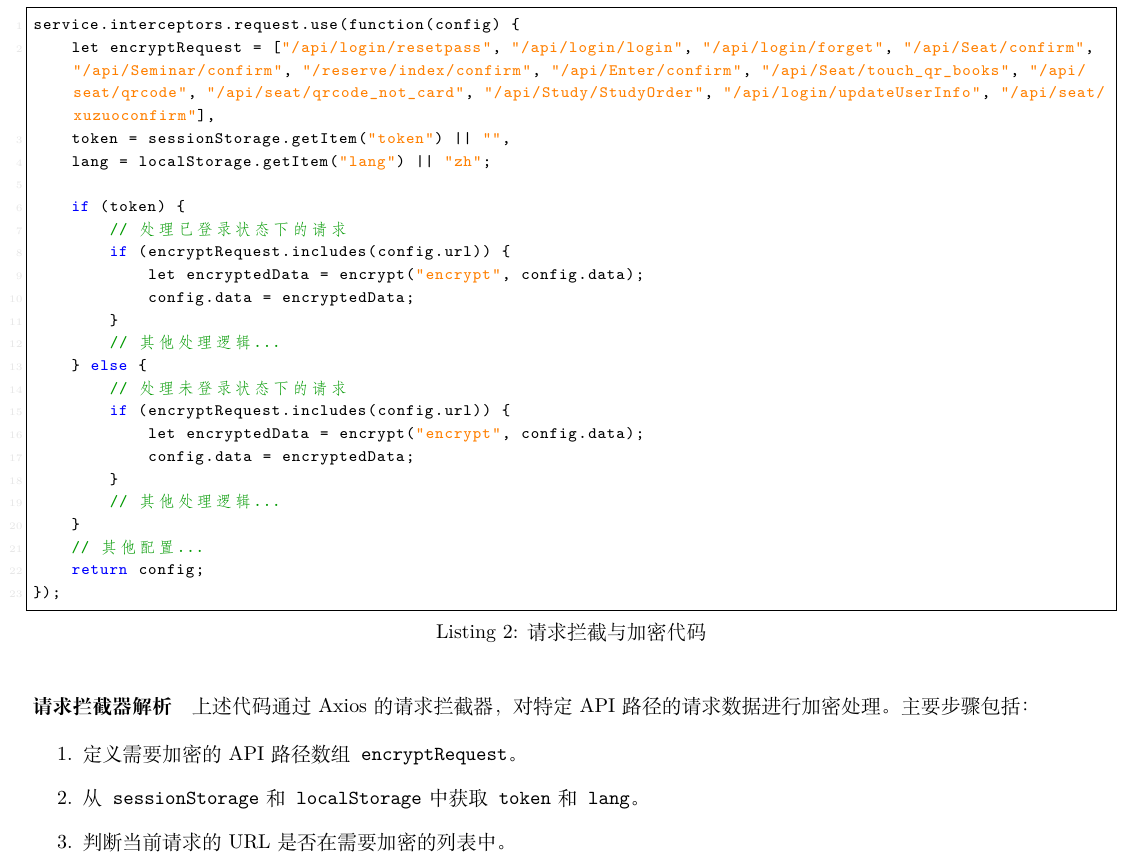
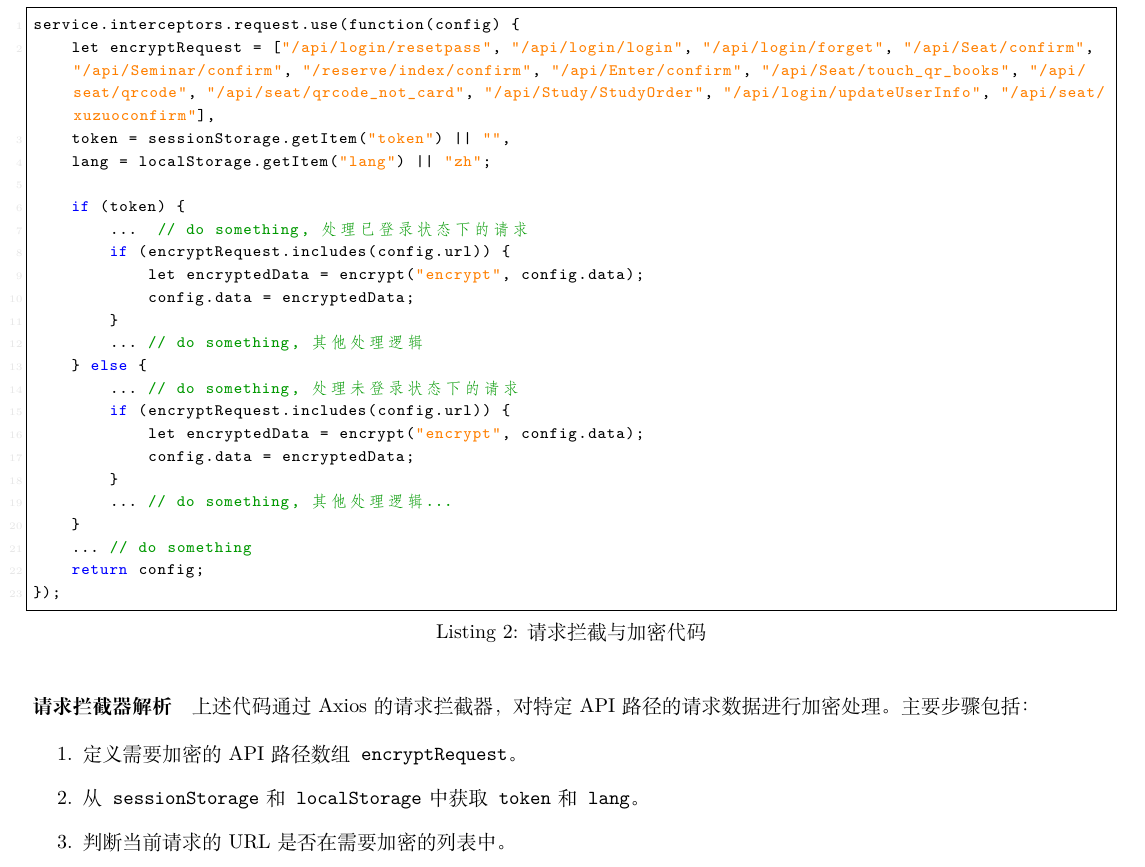
Before and after one commit to azazo1/campus-bot, a LaTeX document (report/main.tex): part of page 13 of 19, cut so that both start at the same text. Compiled offline with XeLaTeX.

Commit message:
更改 Axios 拦截器歧义注释

```diff
--- a/report/main.tex
+++ b/report/main.tex
@@ -1270,21 +1270,21 @@ service.interceptors.request.use(function(config) {
     lang = localStorage.getItem("lang") || "zh";
 
     if (token) {
-        // 处理已登录状态下的请求
+        ...  // do something, 处理已登录状态下的请求
         if (encryptRequest.includes(config.url)) {
             let encryptedData = encrypt("encrypt", config.data);
             config.data = encryptedData;
         }
-        // 其他处理逻辑...
+        ... // do something, 其他处理逻辑
     } else {
-        // 处理未登录状态下的请求
+        ... // do something, 处理未登录状态下的请求
         if (encryptRequest.includes(config.url)) {
             let encryptedData = encrypt("encrypt", config.data);
             config.data = encryptedData;
         }
-        // 其他处理逻辑...
+        ... // do something, 其他处理逻辑...
     }
-    // 其他配置...
+    ... // do something
     return config;
 });
 \end{lstlisting}
```
